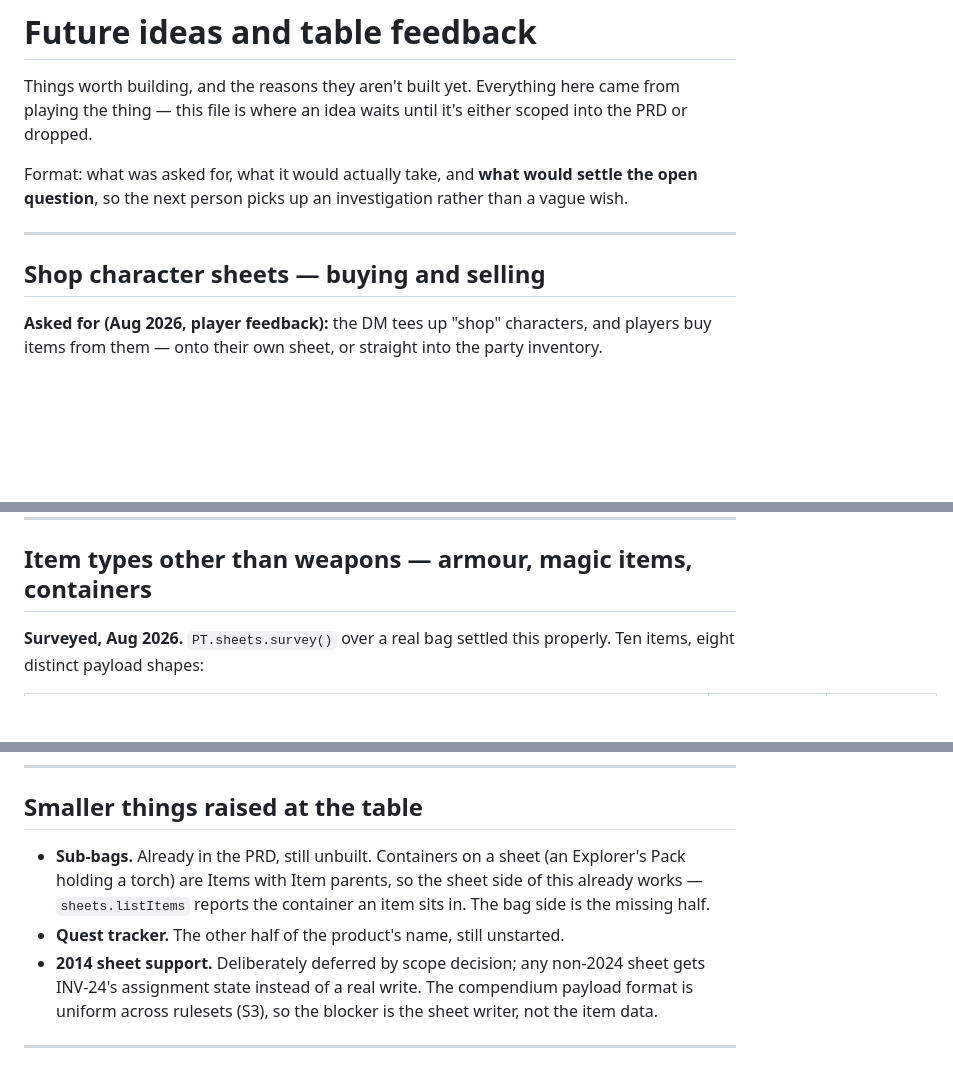
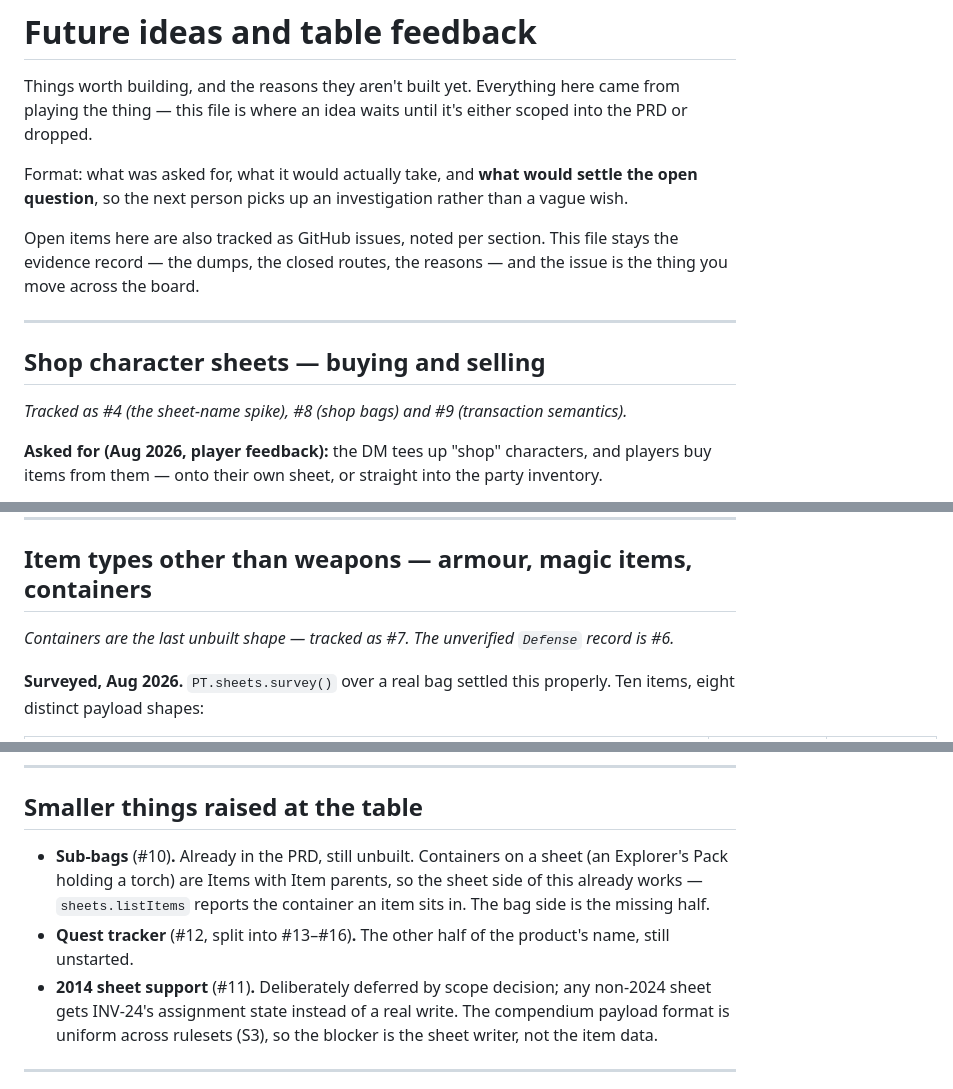
Before and after one commit to drsmith18/roll20-inventory-quest-tracker, a Markdown page: docs/future-ideas.md, 3 parts joined by grey strips. Rendered like a GitHub page; blank space fills up the shorter version.

Commit message:
docs: cross-reference future-ideas sections to their tracking issues
The open ideas are now GitHub issues (#4-#17). Point each section at its
issue so the two don't drift: the doc stays the evidence record — the
dumps, the closed routes, the reasons — and the issue is the card that
moves across the board.

Co-Authored-By: Claude Opus 5 <noreply@anthropic.com>
Claude-Session: https://claude.ai/code/session_01XAv2so68QkFU3XAht8EmtX

```diff
--- a/docs/future-ideas.md
+++ b/docs/future-ideas.md
@@ -8,9 +8,16 @@ Format: what was asked for, what it would actually take, and **what would
 settle the open question**, so the next person picks up an investigation
 rather than a vague wish.
 
+Open items here are also tracked as GitHub issues, noted per section. This
+file stays the evidence record — the dumps, the closed routes, the reasons —
+and the issue is the thing you move across the board.
+
 ---
 
 ## Shop character sheets — buying and selling
+
+*Tracked as #4 (the sheet-name spike), #8 (shop bags) and #9 (transaction
+semantics).*
 
 **Asked for (Aug 2026, player feedback):** the DM tees up "shop" characters,
 and players buy items from them — onto their own sheet, or straight into the
@@ -323,6 +332,9 @@ obscured items along with `pagename`, since a page id names an item exactly.)
 ---
 
 ## Item types other than weapons — armour, magic items, containers
+
+*Containers are the last unbuilt shape — tracked as #7. The unverified
+`Defense` record is #6.*
 
 **Surveyed, Aug 2026.** `PT.sheets.survey()` over a real bag settled this
 properly. Ten items, eight distinct payload shapes:
@@ -528,12 +540,13 @@ only ever arrive as a name, whatever rules get written.
 
 ## Smaller things raised at the table
 
-- **Sub-bags.** Already in the PRD, still unbuilt. Containers on a sheet
-  (an Explorer's Pack holding a torch) are Items with Item parents, so the
-  sheet side of this already works — `sheets.listItems` reports the
+- **Sub-bags** (#10)**.** Already in the PRD, still unbuilt. Containers on a
+  sheet (an Explorer's Pack holding a torch) are Items with Item parents, so
+  the sheet side of this already works — `sheets.listItems` reports the
   container an item sits in. The bag side is the missing half.
-- **Quest tracker.** The other half of the product's name, still unstarted.
-- **2014 sheet support.** Deliberately deferred by scope decision; any
+- **Quest tracker** (#12, split into #13–#16)**.** The other half of the
+  product's name, still unstarted.
+- **2014 sheet support** (#11)**.** Deliberately deferred by scope decision; any
   non-2024 sheet gets INV-24's assignment state instead of a real write.
   The compendium payload format is uniform across rulesets (S3), so the
   blocker is the sheet writer, not the item data.
```
Also changed, not shown: other parts of docs/future-ideas.md (+2 -0 lines).
